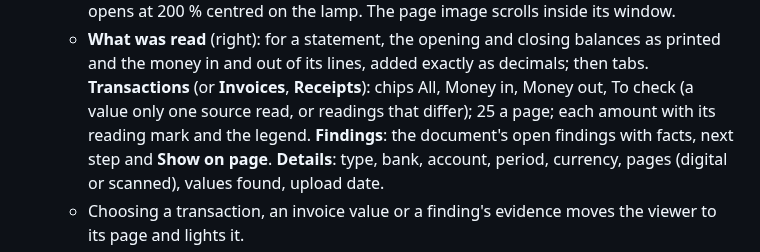
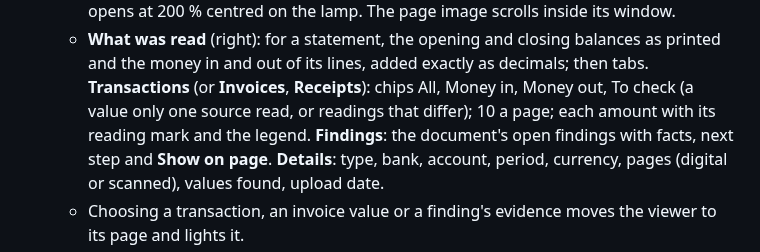
Before and after one commit to fadlytanjung/kredibel, a Markdown page: docs/11-frontend.md, the part around the change. Drawn GitHub-style.

```diff
--- a/docs/11-frontend.md
+++ b/docs/11-frontend.md
@@ -428,7 +428,7 @@ stateDiagram-v2
   - **What was read** (right): for a statement, the opening and closing balances as printed and
     the money in and out of its lines, added exactly as decimals; then tabs. **Transactions** (or
     **Invoices**, **Receipts**): chips All, Money in, Money out, To check (a value only one source
-    read, or readings that differ); 25 a page; each amount with its reading mark and the legend.
+    read, or readings that differ); 10 a page; each amount with its reading mark and the legend.
     **Findings**: the document's open findings with facts, next step and **Show on page**.
     **Details**: type, bank, account, period, currency, pages (digital or scanned), values found,
     upload date.
```
Also changed, not shown: docs/12-design-system.md (+1 -0 lines), docs/assets/mocks/document-desktop.png, 6 other files.
